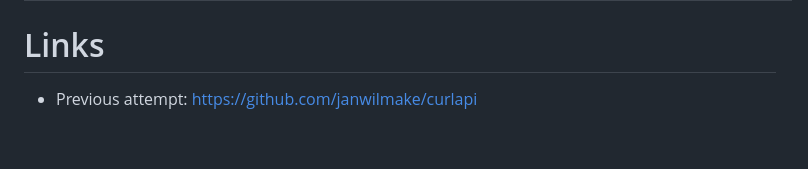
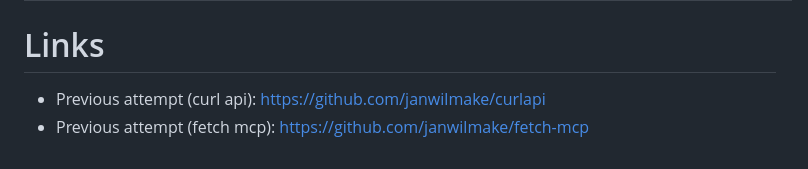
Before and after one commit to janwilmake/curlmcp, a Markdown page: README.md, the part around the change. GitHub-like rendering.

Commit message:
improvements

```diff
--- a/README.md
+++ b/README.md
@@ -100,4 +100,5 @@ GET /curl/{url}?request={method}&header={header}&data={data}&...
 
 # Links
 
-- Previous attempt: https://github.com/janwilmake/curlapi
+- Previous attempt (curl api): https://github.com/janwilmake/curlapi
+- Previous attempt (fetch mcp): https://github.com/janwilmake/fetch-mcp
```
